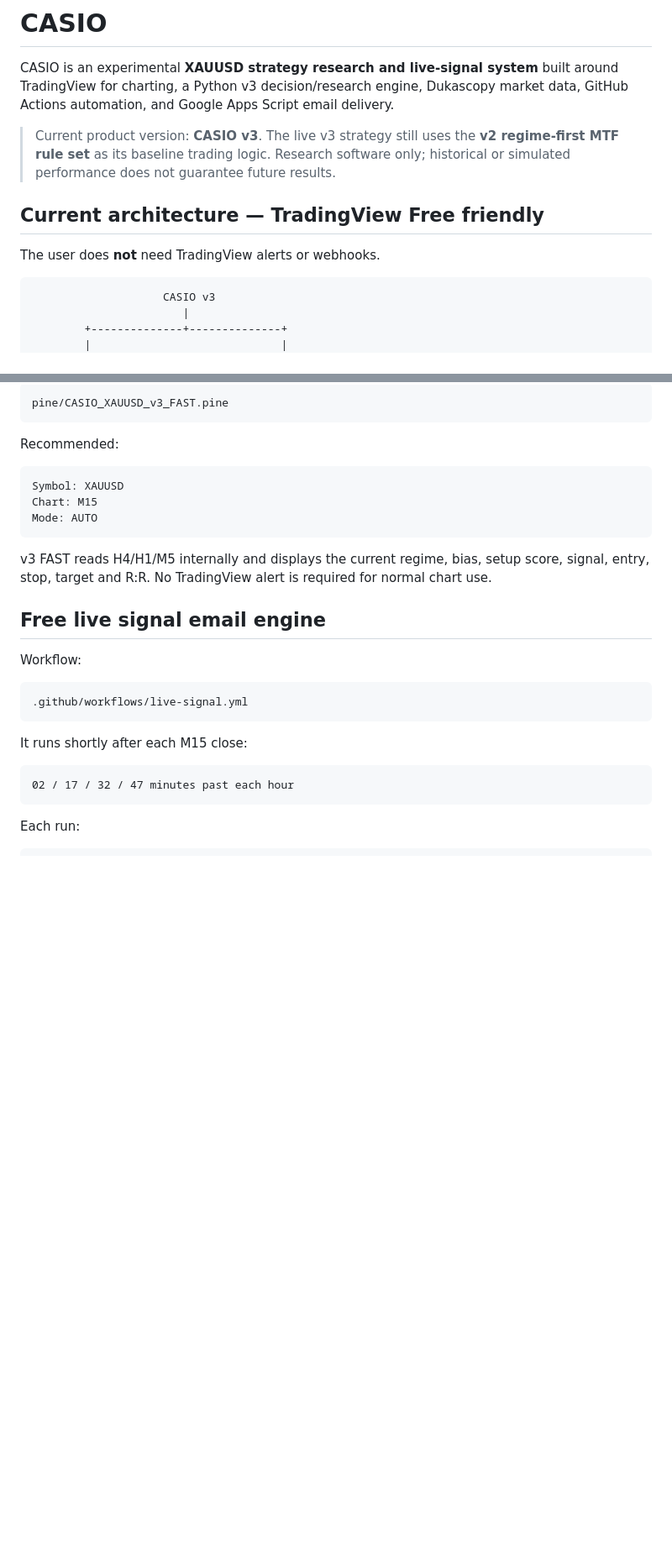
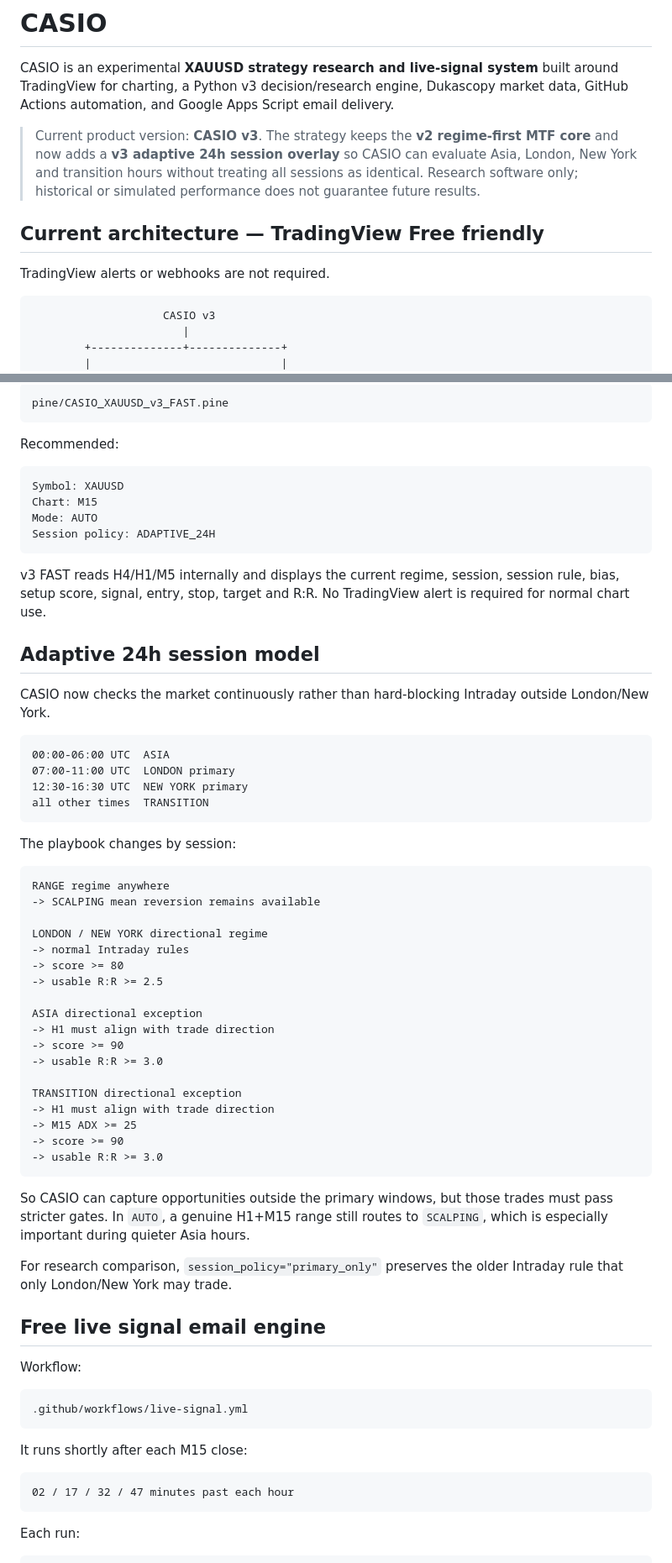
Before and after one commit to farshoffs/casio, a Markdown page: README.md, 2 parts joined by grey strips. Shown at 84% size. Drawn GitHub-style; blank space fills up the shorter version.

````diff
--- a/README.md
+++ b/README.md
@@ -2,11 +2,11 @@
 
 CASIO is an experimental **XAUUSD strategy research and live-signal system** built around TradingView for charting, a Python v3 decision/research engine, Dukascopy market data, GitHub Actions automation, and Google Apps Script email delivery.
 
-> Current product version: **CASIO v3**. The live v3 strategy still uses the **v2 regime-first MTF rule set** as its baseline trading logic. Research software only; historical or simulated performance does not guarantee future results.
+> Current product version: **CASIO v3**. The strategy keeps the **v2 regime-first MTF core** and now adds a **v3 adaptive 24h session overlay** so CASIO can evaluate Asia, London, New York and transition hours without treating all sessions as identical. Research software only; historical or simulated performance does not guarantee future results.
 
 ## Current architecture — TradingView Free friendly
 
-The user does **not** need TradingView alerts or webhooks.
+TradingView alerts or webhooks are not required.
 
 ```text
                     CASIO v3
@@ -48,9 +48,48 @@ Recommended:
 Symbol: XAUUSD
 Chart: M15
 Mode: AUTO
+Session policy: ADAPTIVE_24H
 ```
 
-v3 FAST reads H4/H1/M5 internally and displays the current regime, bias, setup score, signal, entry, stop, target and R:R. No TradingView alert is required for normal chart use.
+v3 FAST reads H4/H1/M5 internally and displays the current regime, session, session rule, bias, setup score, signal, entry, stop, target and R:R. No TradingView alert is required for normal chart use.
+
+## Adaptive 24h session model
+
+CASIO now checks the market continuously rather than hard-blocking Intraday outside London/New York.
+
+```text
+00:00-06:00 UTC  ASIA
+07:00-11:00 UTC  LONDON primary
+12:30-16:30 UTC  NEW YORK primary
+all other times  TRANSITION
+```
+
+The playbook changes by session:
+
+```text
+RANGE regime anywhere
+-> SCALPING mean reversion remains available
+
+LONDON / NEW YORK directional regime
+-> normal Intraday rules
+-> score >= 80
+-> usable R:R >= 2.5
+
+ASIA directional exception
+-> H1 must align with trade direction
+-> score >= 90
+-> usable R:R >= 3.0
+
+TRANSITION directional exception
+-> H1 must align with trade direction
+-> M15 ADX >= 25
+-> score >= 90
+-> usable R:R >= 3.0
+```
+
+So CASIO can capture opportunities outside the primary windows, but those trades must pass stricter gates. In `AUTO`, a genuine H1+M15 range still routes to `SCALPING`, which is especially important during quieter Asia hours.
+
+For research comparison, `session_policy="primary_only"` preserves the older Intraday rule that only London/New York may trade.
 
 ## Free live signal email engine
 
````
Also changed, not shown: other parts of README.md (+48 -31 lines).
